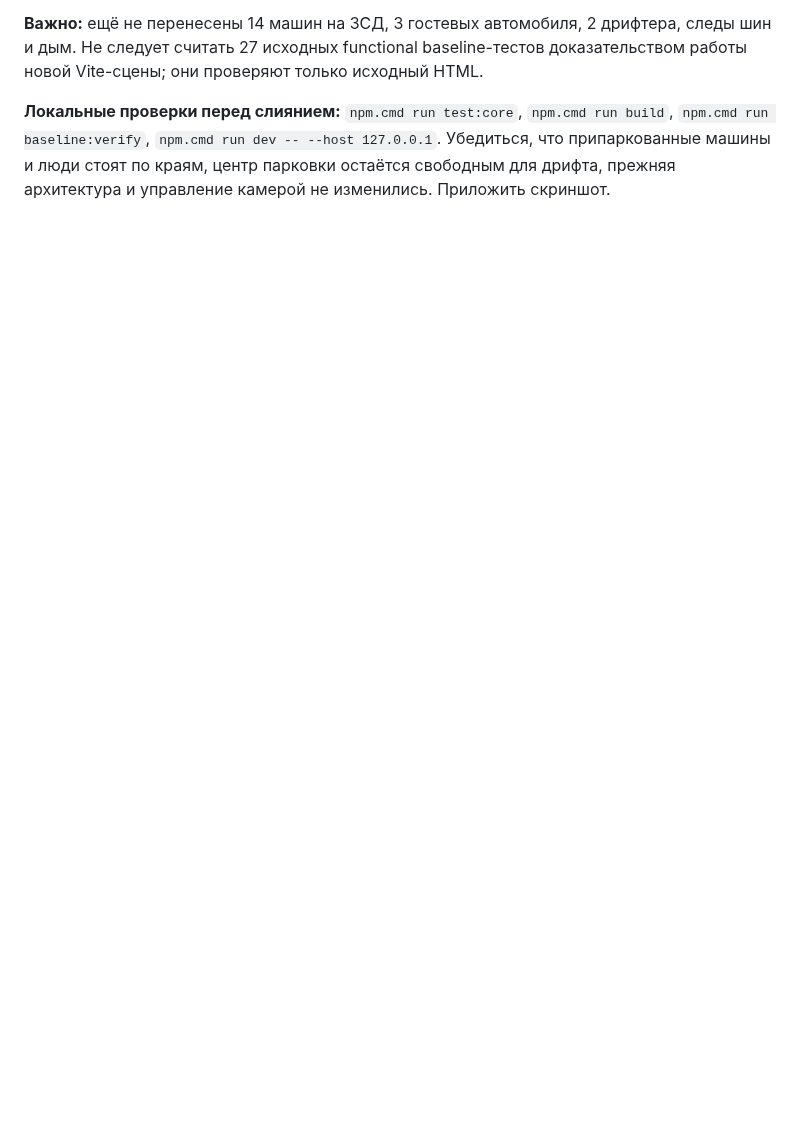
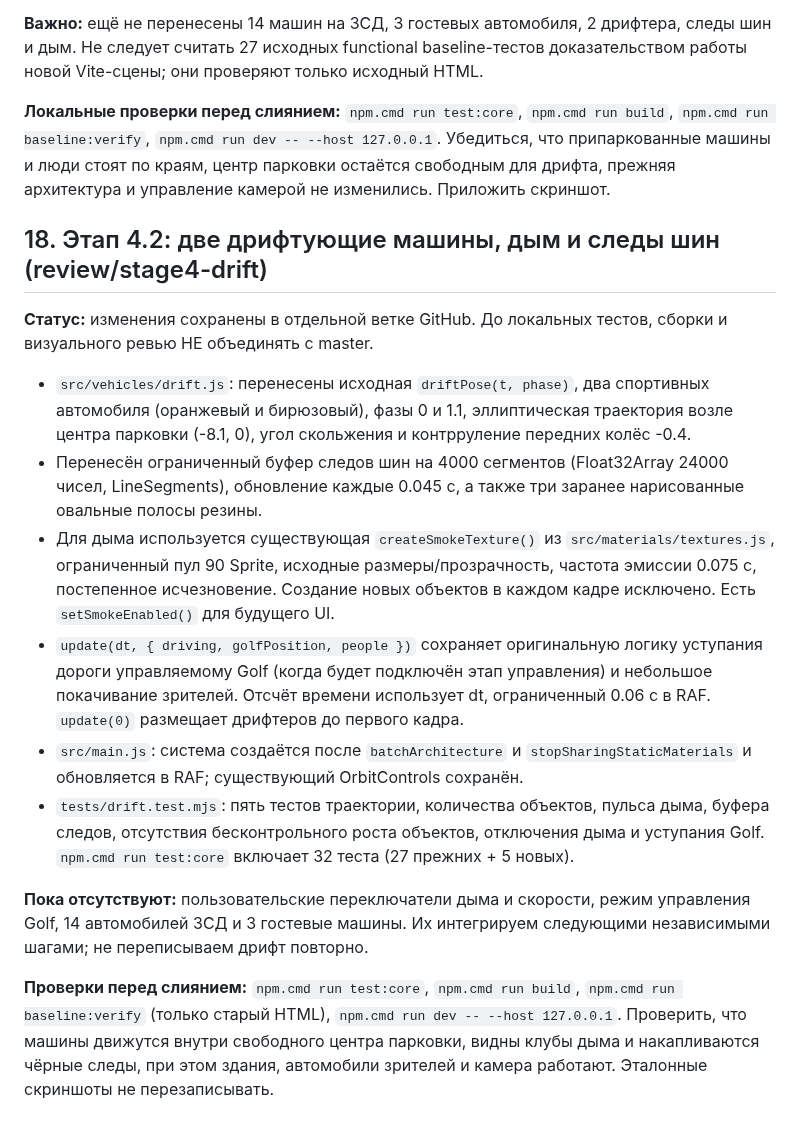
Before and after one commit to Lev1313/GazpromArenaDiorama, a Markdown page: PROGRESS.md, the part around the change. GitHub-like rendering; blank space fills up the shorter version.

Commit message:
Stage 4.2: document drift effect migration and testing

```diff
--- a/PROGRESS.md
+++ b/PROGRESS.md
@@ -377,3 +377,19 @@ dist/assets/index-2MTkIwOA.js  464.08 kB │ gzip: 115.74 kB
 **Важно:** ещё не перенесены 14 машин на ЗСД, 3 гостевых автомобиля, 2 дрифтера, следы шин и дым. Не следует считать 27 исходных functional baseline-тестов доказательством работы новой Vite-сцены; они проверяют только исходный HTML.
 
 **Локальные проверки перед слиянием:** `npm.cmd run test:core`, `npm.cmd run build`, `npm.cmd run baseline:verify`, `npm.cmd run dev -- --host 127.0.0.1`. Убедиться, что припаркованные машины и люди стоят по краям, центр парковки остаётся свободным для дрифта, прежняя архитектура и управление камерой не изменились. Приложить скриншот.
+
+
+## 18. Этап 4.2: две дрифтующие машины, дым и следы шин (review/stage4-drift)
+
+**Статус:** изменения сохранены в отдельной ветке GitHub. До локальных тестов, сборки и визуального ревью НЕ объединять с master.
+
+- `src/vehicles/drift.js`: перенесены исходная `driftPose(t, phase)`, два спортивных автомобиля (оранжевый и бирюзовый), фазы 0 и 1.1, эллиптическая траектория возле центра парковки (-8.1, 0), угол скольжения и контрруление передних колёс -0.4.
+- Перенесён ограниченный буфер следов шин на 4000 сегментов (Float32Array 24000 чисел, LineSegments), обновление каждые 0.045 с, а также три заранее нарисованные овальные полосы резины.
+- Для дыма используется существующая `createSmokeTexture()` из `src/materials/textures.js`, ограниченный пул 90 Sprite, исходные размеры/прозрачность, частота эмиссии 0.075 с, постепенное исчезновение. Создание новых объектов в каждом кадре исключено. Есть `setSmokeEnabled()` для будущего UI.
+- `update(dt, { driving, golfPosition, people })` сохраняет оригинальную логику уступания дороги управляемому Golf (когда будет подключён этап управления) и небольшое покачивание зрителей. Отсчёт времени использует dt, ограниченный 0.06 с в RAF. `update(0)` размещает дрифтеров до первого кадра.
+- `src/main.js`: система создаётся после `batchArchitecture` и `stopSharingStaticMaterials` и обновляется в RAF; существующий OrbitControls сохранён.
+- `tests/drift.test.mjs`: пять тестов траектории, количества объектов, пульса дыма, буфера следов, отсутствия бесконтрольного роста объектов, отключения дыма и уступания Golf. `npm.cmd run test:core` включает 32 теста (27 прежних + 5 новых).
+
+**Пока отсутствуют:** пользовательские переключатели дыма и скорости, режим управления Golf, 14 автомобилей ЗСД и 3 гостевые машины. Их интегрируем следующими независимыми шагами; не переписываем дрифт повторно.
+
+**Проверки перед слиянием:** `npm.cmd run test:core`, `npm.cmd run build`, `npm.cmd run baseline:verify` (только старый HTML), `npm.cmd run dev -- --host 127.0.0.1`. Проверить, что машины движутся внутри свободного центра парковки, видны клубы дыма и накапливаются чёрные следы, при этом здания, автомобили зрителей и камера работают. Эталонные скриншоты не перезаписывать.
```
